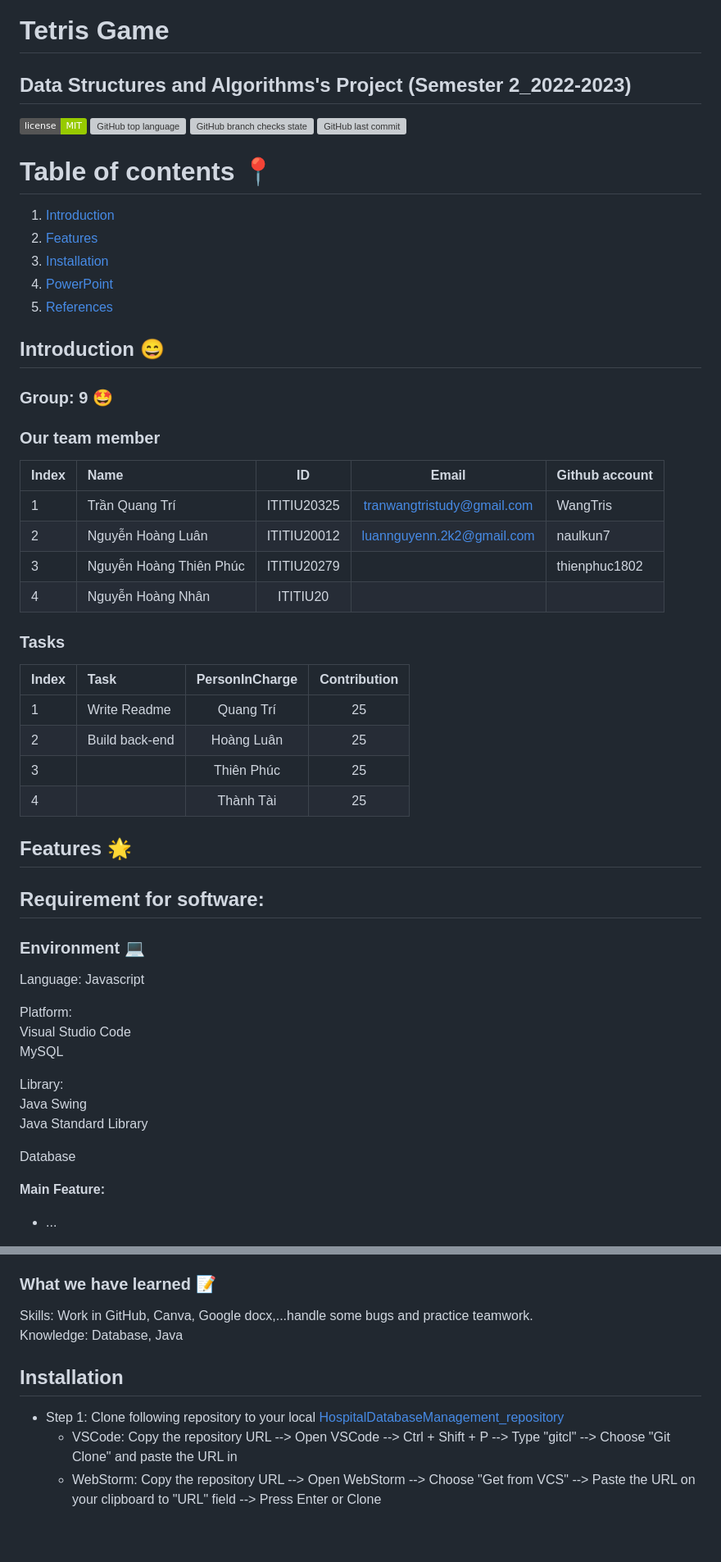
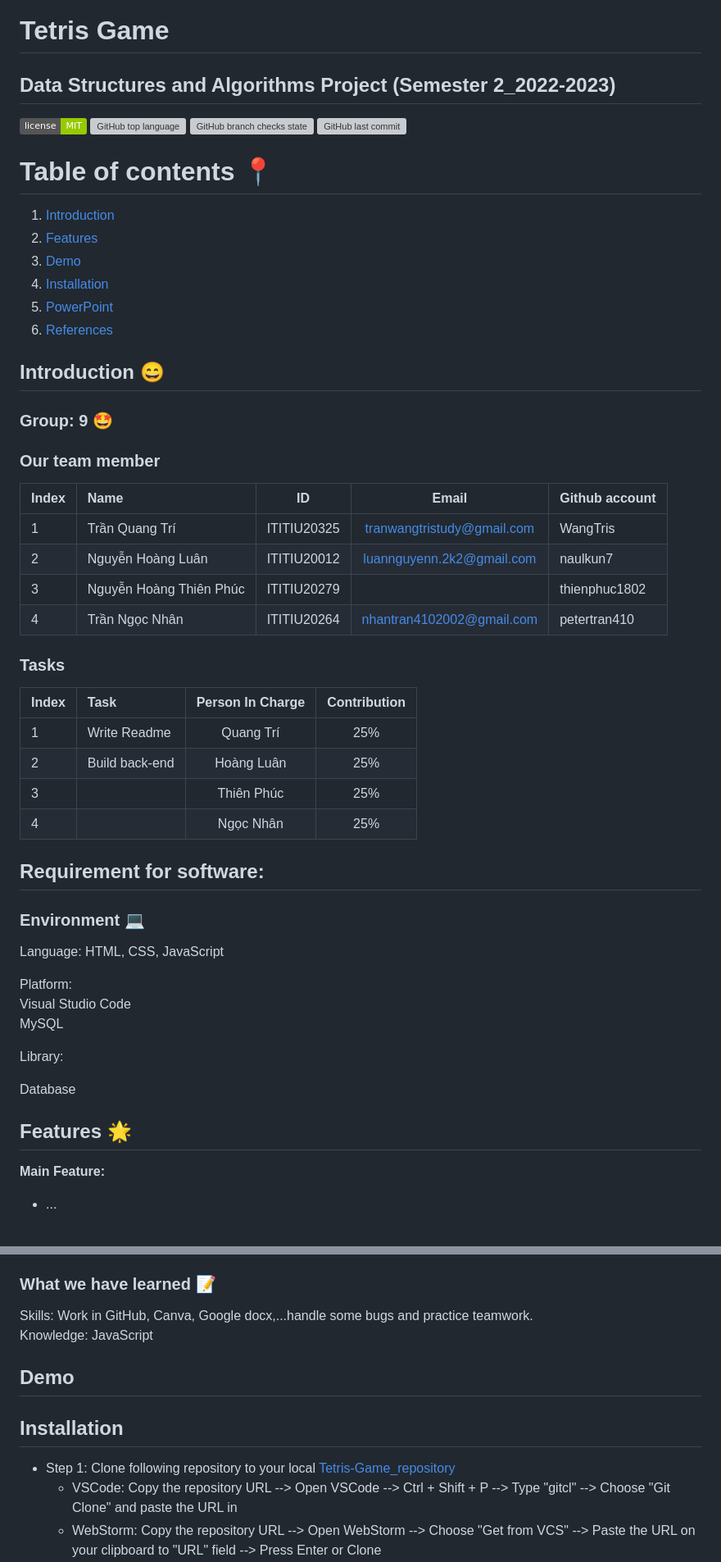
Before and after one commit to naulkun7/Tetris-Game, a Markdown page: README.md, 2 parts joined by grey strips. Shown at 82% size. Drawn GitHub-style; badges without logos; blank space fills up the shorter version; grey boxes are pictures that could not be loaded.

```diff
--- a/README.md
+++ b/README.md
@@ -1,3 +1,3 @@
 # Tetris Game
-## Data Structures and Algorithms's Project (Semester 2_2022-2023)
+## Data Structures and Algorithms Project (Semester 2_2022-2023)
 
@@ -8,9 +8,10 @@
 
 1. [Introduction](#Introduction)
 2. [Features](#Features)
-3. [Installation](#Installation)
-4. [PowerPoint](#PowerPoint)
-5. [References](#References)
+3. [Demo](#Demo)
+4. [Installation](#Installation)
+5. [PowerPoint](#PowerPoint)
+6. [References](#References)
 
 ## Introduction <a name="Introduction"></a> :smile:
 ### Group: 9 :star_struck:
@@ -19,33 +20,31 @@
 |:------|:-----------------------|:-----------:|:--------------------------------:|:---------------------------|
 | 1     | Trần Quang Trí | ITITIU20325 | tranwangtristudy@gmail.com | WangTris |
 | 2     | Nguyễn Hoàng Luân | ITITIU20012 | luannguyenn.2k2@gmail.com | naulkun7           |
-| 3     | Nguyễn Hoàng Thiên Phúc         | ITITIU20279 |  |   thienphuc1802           |
-| 4     | Nguyễn Hoàng Nhân    | ITITIU20 |  |                          |
+| 3     | Nguyễn Hoàng Thiên Phúc  | ITITIU20279 |  |   thienphuc1802           |
+| 4     | Trần Ngọc Nhân    | ITITIU20264 | nhantran4102002@gmail.com | petertran410 |
 
 ### Tasks
-| Index | Task                                                         | PersonInCharge | Contribution |
+| Index | Task                                                         | Person In Charge | Contribution |
 |:------|:-------------------------------------------------------------|:--------------:|:------------:|
-| 1     | Write Readme      |   Quang Trí    |          25      |
-| 2     | Build back-end     |   Hoàng Luân   |          25      |
-| 3     |    |  Thiên Phúc     |      25          |
-| 4     |  |     Thành Tài     |          25      |
+| 1     | Write Readme      |   Quang Trí    |          25%      |
+| 2     | Build back-end     |   Hoàng Luân   |          25%      |
+| 3     |    |  Thiên Phúc     |      25%          |
+| 4     |  |     Ngọc Nhân     |          25%      |
 
-## Features <a name="Features"></a> :star2:
 ## Requirement for software:
 
 ### Environment :computer:
-Language: Javascript
+Language: HTML, CSS, JavaScript
 
 Platform:
 Visual Studio Code
 MySQL
 
 Library:
-Java Swing
-Java Standard Library
+
 
 Database
-
+## Features <a name="Features"></a> :star2:
 **Main Feature:**
 - ...
 
@@ -58,10 +57,10 @@ Database
 
 ### What we have learned :pencil:
 Skills: Work in GitHub, Canva, Google docx,...handle some bugs and practice teamwork.
-Knowledge: Database, Java
-
+Knowledge: JavaScript
+## Demo <a name="Demo"></a>
 ## Installation <a name="Installation"></a>
-- Step 1: Clone following repository to your local  [HospitalDatabaseManagement_repository](https://github.com/naulkun7/Hospital-Data-Manangement-System.git)
+- Step 1: Clone following repository to your local  [Tetris-Game_repository](https://github.com/naulkun7/Tetris-Game.git)
     + VSCode: Copy the repository URL --> Open VSCode --> Ctrl + Shift + P --> Type "gitcl" --> Choose "Git Clone" and paste the URL in
     + WebStorm: Copy the repository URL --> Open WebStorm --> Choose "Get from VCS" --> Paste the URL on your clipboard to "URL" field --> Press Enter or Clone
 - Step 2: Open "src" package --> Choose "..." class in "src" folder
```
Also changed, not shown: other parts of README.md (+2 -2 lines).
